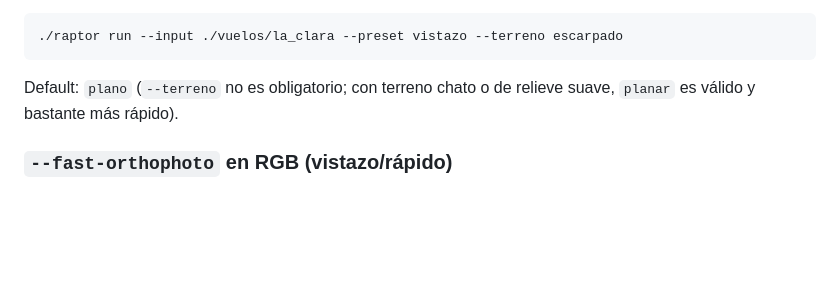
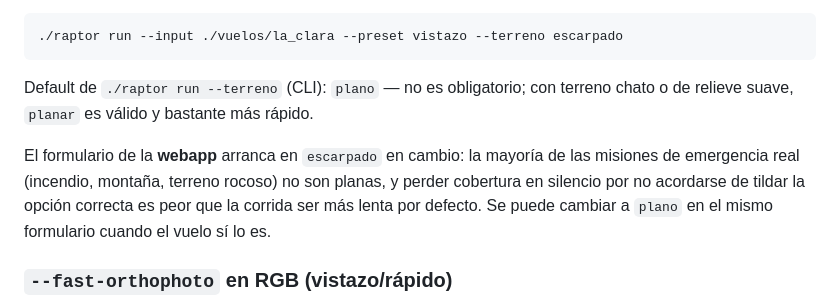
Before and after one commit to federicogmz/raptor, a Markdown page: README.md, the part around the change. GitHub-like rendering; blank space fills up the shorter version.

Commit message:
docs: default de terreno en la webapp y referencia al modo simple ya extinto
README.md no documentaba que el formulario de la webapp arranca en
terreno=escarpado, distinto del default de la CLI (plano) — quedaba
como si los dos compartieran el mismo default. docs/PIPELINE.md todavía
mencionaba el "modo simple" del geovisor, que ya no existe (panel único
separado en resumen gerencial + SIG).

````diff
--- a/README.md
+++ b/README.md
@@ -125,8 +125,14 @@ velocidad del preset.
 ./raptor run --input ./vuelos/la_clara --preset vistazo --terreno escarpado
 ```
 
-Default: `plano` (`--terreno` no es obligatorio; con terreno chato o de
-relieve suave, `planar` es válido y bastante más rápido).
+Default de `./raptor run --terreno` (CLI): `plano` — no es obligatorio; con
+terreno chato o de relieve suave, `planar` es válido y bastante más rápido.
+
+El formulario de la **webapp** arranca en `escarpado` en cambio: la mayoría
+de las misiones de emergencia real (incendio, montaña, terreno rocoso) no
+son planas, y perder cobertura en silencio por no acordarse de tildar la
+opción correcta es peor que la corrida ser más lenta por defecto. Se puede
+cambiar a `plano` en el mismo formulario cuando el vuelo sí lo es.
 
 ### `--fast-orthophoto` en RGB (vistazo/rápido)
 
````
Also changed, not shown: docs/PIPELINE.md (+2 -2 lines).
